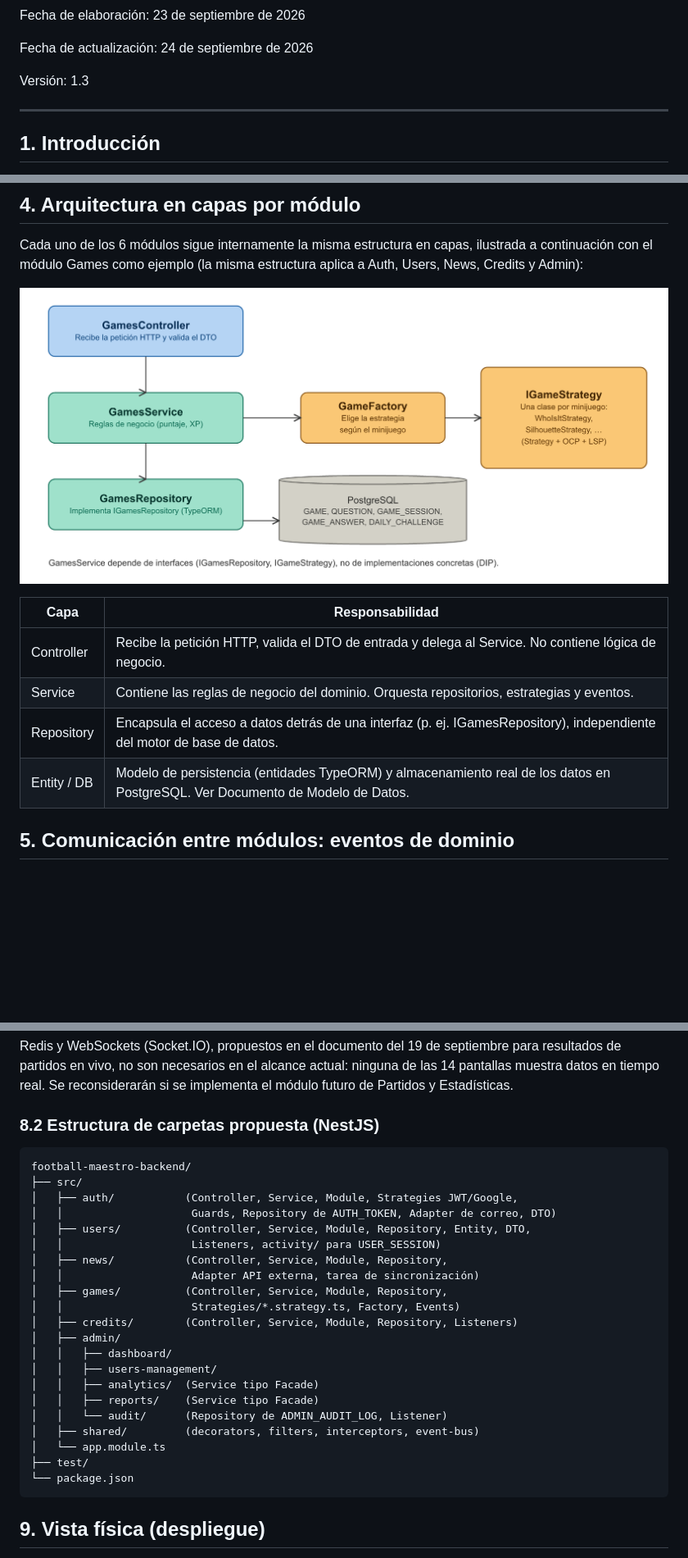
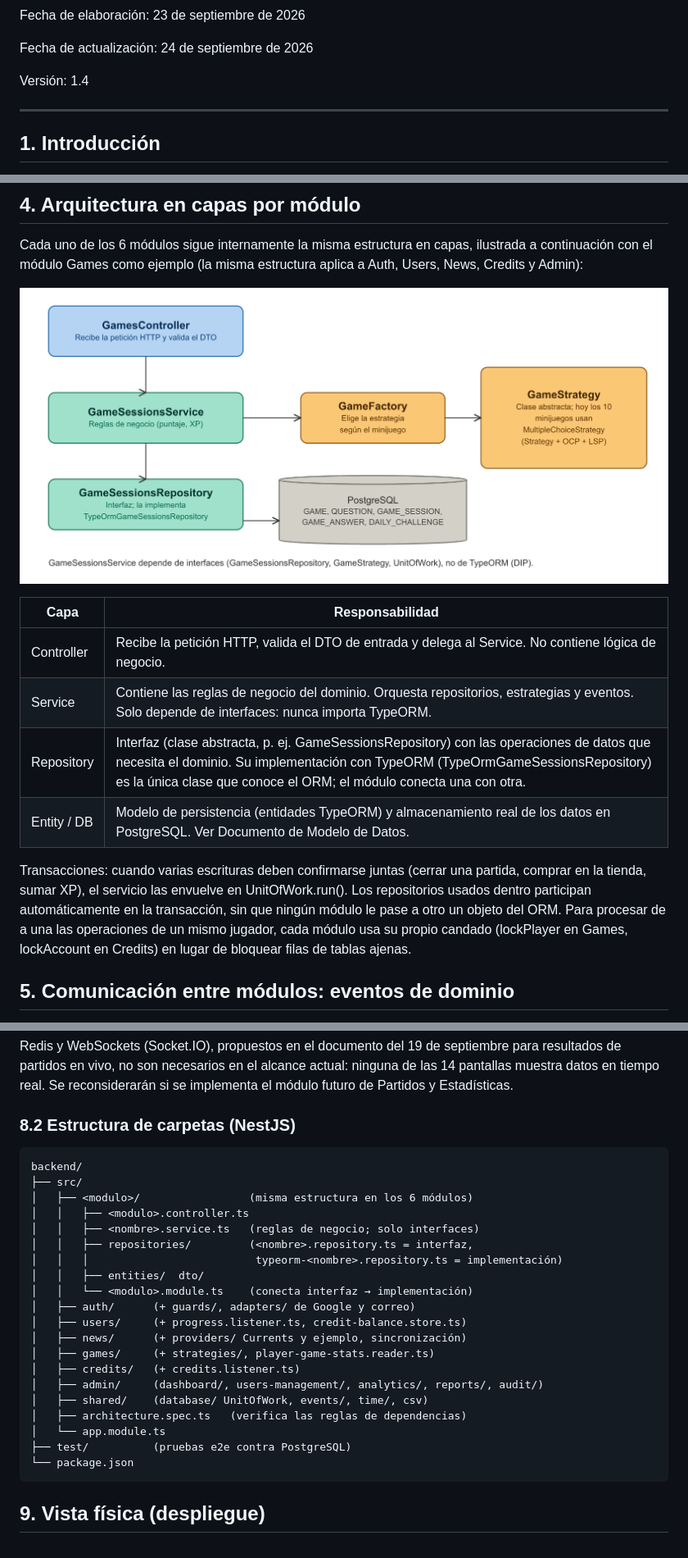
Before and after one commit to Z3rks/FOOTBALL-M, a Markdown page: Documento_Arquitectura_Software_FootballMaestro.md, 3 parts joined by grey strips. Shown at 82% size. GitHub-like rendering; pictures changed too: Documento_Arquitectura_Software_FootballMaestro_images/capas_modulo_games.png; blank space fills up the shorter version.

````diff
--- a/Documento_Arquitectura_Software_FootballMaestro.md
+++ b/Documento_Arquitectura_Software_FootballMaestro.md
@@ -12,7 +12,7 @@ Fecha de elaboración: 23 de septiembre de 2026
 
 Fecha de actualización: 24 de septiembre de 2026
 
-Versión: 1.3
+Versión: 1.4
 
 ---
 
@@ -68,9 +79,11 @@ Cada uno de los 6 módulos sigue internamente la misma estructura en capas, ilus
 | Capa | Responsabilidad |
 | --- | --- |
 | Controller | Recibe la petición HTTP, valida el DTO de entrada y delega al Service. No contiene lógica de negocio. |
-| Service | Contiene las reglas de negocio del dominio. Orquesta repositorios, estrategias y eventos. |
-| Repository | Encapsula el acceso a datos detrás de una interfaz (p. ej. IGamesRepository), independiente del motor de base de datos. |
+| Service | Contiene las reglas de negocio del dominio. Orquesta repositorios, estrategias y eventos. Solo depende de interfaces: nunca importa TypeORM. |
+| Repository | Interfaz (clase abstracta, p. ej. GameSessionsRepository) con las operaciones de datos que necesita el dominio. Su implementación con TypeORM (TypeOrmGameSessionsRepository) es la única clase que conoce el ORM; el módulo conecta una con otra. |
 | Entity / DB | Modelo de persistencia (entidades TypeORM) y almacenamiento real de los datos en PostgreSQL. Ver Documento de Modelo de Datos. |
+
+Transacciones: cuando varias escrituras deben confirmarse juntas (cerrar una partida, comprar en la tienda, sumar XP), el servicio las envuelve en UnitOfWork.run(). Los repositorios usados dentro participan automáticamente en la transacción, sin que ningún módulo le pase a otro un objeto del ORM. Para procesar de a una las operaciones de un mismo jugador, cada módulo usa su propio candado (lockPlayer en Games, lockAccount en Credits) en lugar de bloquear filas de tablas ajenas.
 
 ## 5. Comunicación entre módulos: eventos de dominio
 
@@ -127,29 +144,28 @@ Cada patrón se seleccionó para resolver un problema concreto identificado en l
 
 Redis y WebSockets (Socket.IO), propuestos en el documento del 19 de septiembre para resultados de partidos en vivo, no son necesarios en el alcance actual: ninguna de las 14 pantallas muestra datos en tiempo real. Se reconsiderarán si se implementa el módulo futuro de Partidos y Estadísticas.
 
-### 8.2 Estructura de carpetas propuesta (NestJS)
+### 8.2 Estructura de carpetas (NestJS)
 
 ```
-football-maestro-backend/
+backend/
 ├── src/
-│   ├── auth/           (Controller, Service, Module, Strategies JWT/Google,
-│   │                    Guards, Repository de AUTH_TOKEN, Adapter de correo, DTO)
-│   ├── users/          (Controller, Service, Module, Repository, Entity, DTO,
-│   │                    Listeners, activity/ para USER_SESSION)
-│   ├── news/           (Controller, Service, Module, Repository,
-│   │                    Adapter API externa, tarea de sincronización)
-│   ├── games/          (Controller, Service, Module, Repository,
-│   │                    Strategies/*.strategy.ts, Factory, Events)
-│   ├── credits/        (Controller, Service, Module, Repository, Listeners)
-│   ├── admin/
-│   │   ├── dashboard/
-│   │   ├── users-management/
-│   │   ├── analytics/  (Service tipo Facade)
-│   │   ├── reports/    (Service tipo Facade)
-│   │   └── audit/      (Repository de ADMIN_AUDIT_LOG, Listener)
-│   ├── shared/         (decorators, filters, interceptors, event-bus)
+│   ├── <modulo>/                 (misma estructura en los 6 módulos)
+│   │   ├── <modulo>.controller.ts
+│   │   ├── <nombre>.service.ts   (reglas de negocio; solo interfaces)
+│   │   ├── repositories/         (<nombre>.repository.ts = interfaz,
+│   │   │                          typeorm-<nombre>.repository.ts = implementación)
+│   │   ├── entities/  dto/
+│   │   └── <modulo>.module.ts    (conecta interfaz → implementación)
+│   ├── auth/      (+ guards/, adapters/ de Google y correo)
+│   ├── users/     (+ progress.listener.ts, credit-balance.store.ts)
+│   ├── news/      (+ providers/ Currents y ejemplo, sincronización)
+│   ├── games/     (+ strategies/, player-game-stats.reader.ts)
+│   ├── credits/   (+ credits.listener.ts)
+│   ├── admin/     (dashboard/, users-management/, analytics/, reports/, audit/)
+│   ├── shared/    (database/ UnitOfWork, events/, time/, csv)
+│   ├── architecture.spec.ts   (verifica las reglas de dependencias)
 │   └── app.module.ts
-├── test/
+├── test/          (pruebas e2e contra PostgreSQL)
 └── package.json
 ```
 
````
Also changed, not shown: other parts of Documento_Arquitectura_Software_FootballMaestro.md (+25 -9 lines), Documento_Contrato_API_FootballMaestro.md (+3 -2 lines), README.md (+5 -3 lines), 2 other files.
